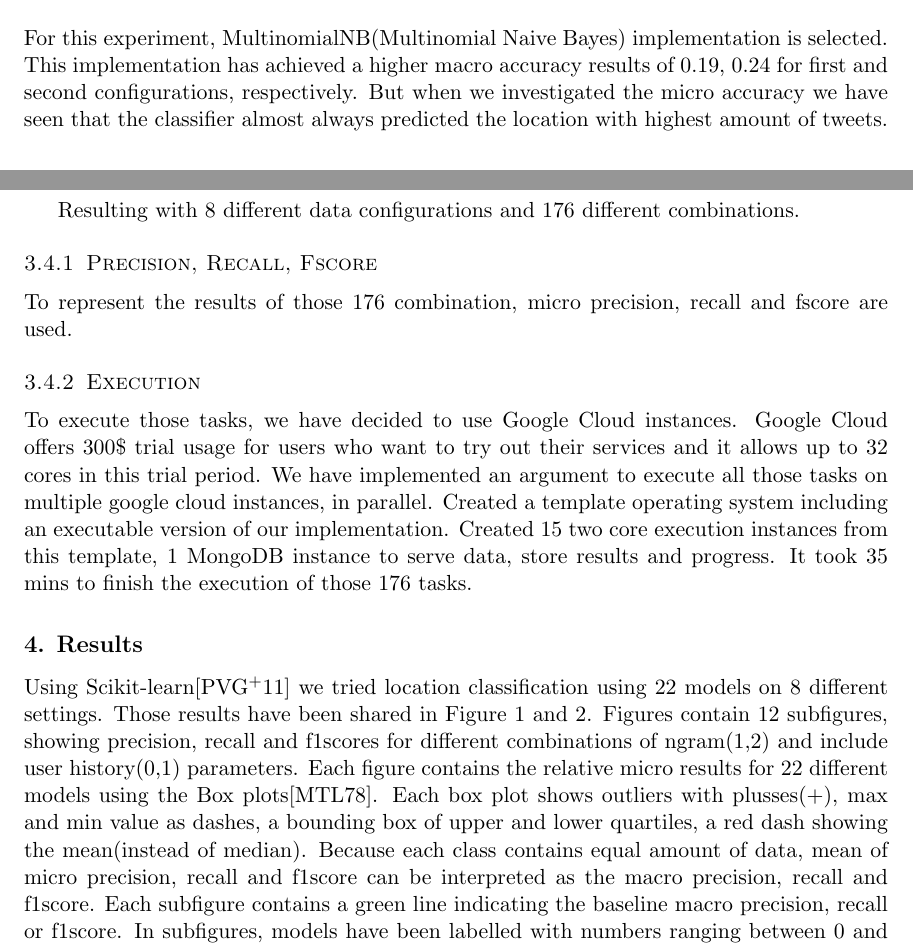
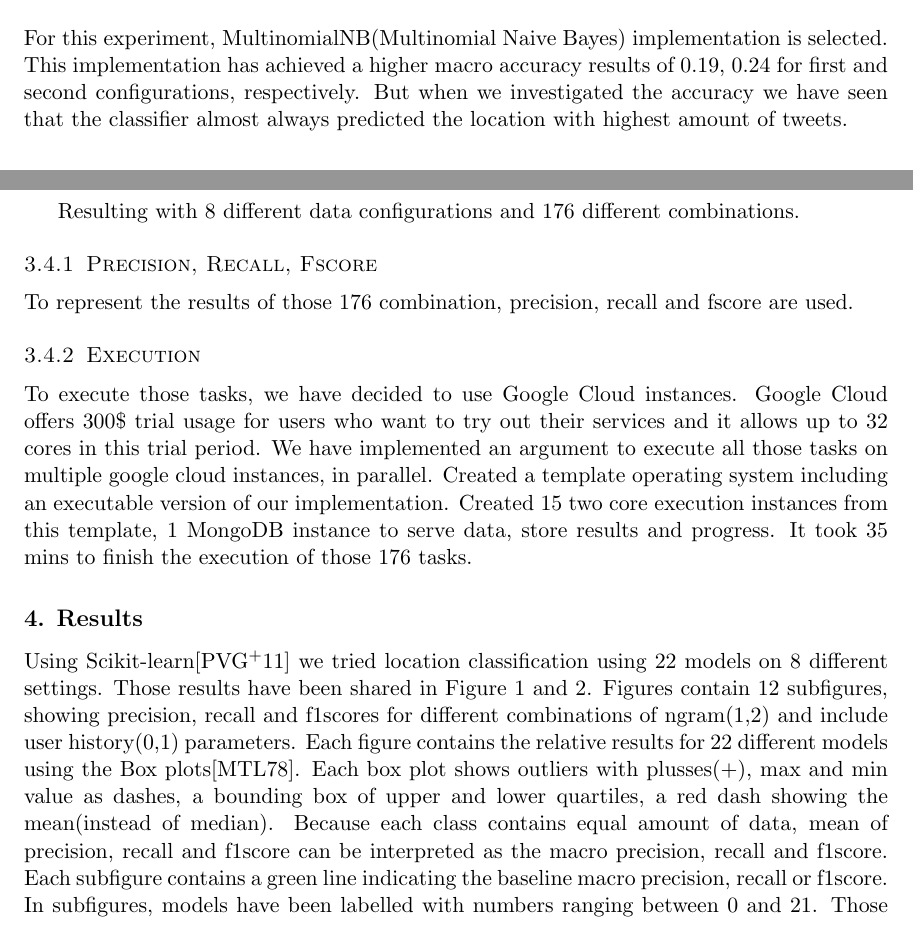
Before and after one commit to xarion/waddle, a LaTeX paper (docs/paper.tex): two parts of pages 4 and 6 of 11, joined at a grey line, cut so that both start at the same text. Compiled offline with pdfLaTeX.

Commit message:
fixed misuse of micro precision/recall/fscore

```diff
--- a/docs/paper.tex
+++ b/docs/paper.tex
@@ -115,7 +115,7 @@ These implementations also had a different structure. Instead of token counts us
 
 \subsubsection{Multinomial Naive Bayes}
 
-For this experiment, MultinomialNB(Multinomial Naive Bayes) implementation is selected. This implementation has achieved a higher macro accuracy results of 0.19, 0.24 for first and second configurations, respectively. But when we investigated the micro accuracy we have seen that the classifier almost always predicted the location with highest amount of tweets.
+For this experiment, MultinomialNB(Multinomial Naive Bayes) implementation is selected. This implementation has achieved a higher macro accuracy results of 0.19, 0.24 for first and second configurations, respectively. But when we investigated the accuracy we have seen that the classifier almost always predicted the location with highest amount of tweets.
 
 \subsubsection{Normalisation of Documents per Class}
 To prevent the problem in the last experiment, we have normalised the dataset by accepting equal amount of documents per class. Upon normalising the number of documents per class, we have achieved accuracy rates of 0.29, 0.42 for first and second data configurations.
@@ -180,13 +180,13 @@ We have tried those 22 combination of algorithms and parameters, with 3 differen
 Resulting with 8 different data configurations and 176 different combinations.
 
 \subsubsection{Precision, Recall, Fscore}
-To represent the results of those 176 combination, micro precision, recall and fscore are used.
+To represent the results of those 176 combination, precision, recall and fscore are used.
 \subsubsection{Execution}
 To execute those tasks, we have decided to use Google Cloud instances. Google Cloud offers 300\$ trial usage for users who want to try out their services and it allows up to 32 cores in this trial period. We have implemented an argument to execute all those tasks on multiple google cloud instances, in parallel. Created a template operating system including an executable version of our implementation. Created 15 two core execution instances from this template, 1 MongoDB instance to serve data, store results and progress. It took 35 mins to finish the execution of those 176 tasks.
 
 
 \section{Results}
-Using Scikit-learn\cite{scikit-learn} we tried location classification using 22 models on 8 different settings. Those results have been shared in Figure 1 and 2. Figures contain 12 subfigures, showing precision, recall and f1scores for different combinations of ngram(1,2) and include user history(0,1) parameters. Each figure contains the relative micro results for 22 different models using the Box plots\cite{mcgill1978variations}. Each box plot shows outliers with plusses(+), max and min value as dashes, a bounding box of upper and lower quartiles, a red dash showing the mean(instead of median). Because each class contains equal amount of data, mean of micro precision, recall and f1score can be interpreted as the macro precision, recall and f1score. Each subfigure contains a green line indicating the baseline macro precision, recall or f1score. In subfigures, models have been labelled with numbers ranging between 0 and 21. Those labels are given in Table 1.
+Using Scikit-learn\cite{scikit-learn} we tried location classification using 22 models on 8 different settings. Those results have been shared in Figure 1 and 2. Figures contain 12 subfigures, showing precision, recall and f1scores for different combinations of ngram(1,2) and include user history(0,1) parameters. Each figure contains the relative results for 22 different models using the Box plots\cite{mcgill1978variations}. Each box plot shows outliers with plusses(+), max and min value as dashes, a bounding box of upper and lower quartiles, a red dash showing the mean(instead of median). Because each class contains equal amount of data, mean of precision, recall and f1score can be interpreted as the macro precision, recall and f1score. Each subfigure contains a green line indicating the baseline macro precision, recall or f1score. In subfigures, models have been labelled with numbers ranging between 0 and 21. Those labels are given in Table 1.
 
 Tall boxes in the figures represent unstable results, mostly caused by models predicting one or more classes better than others or failing to classify one or more classes not as good as others.
 
```
Also changed, not shown: docs/paper.pdf.
